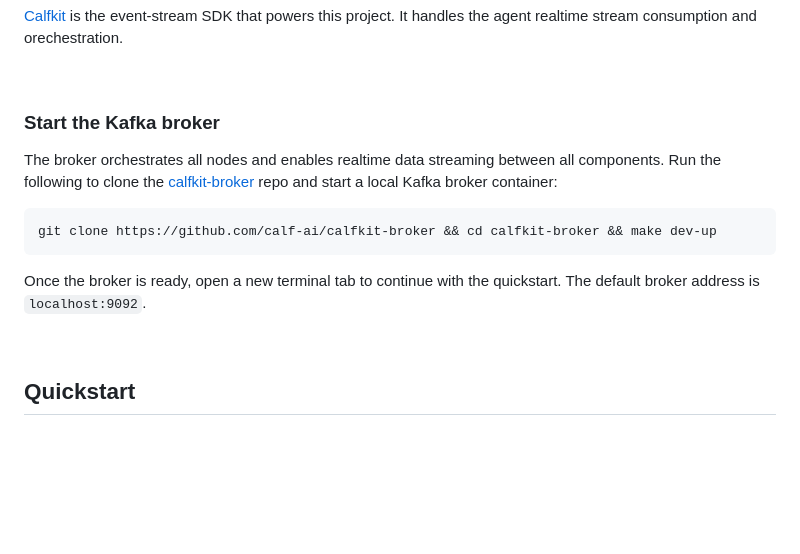
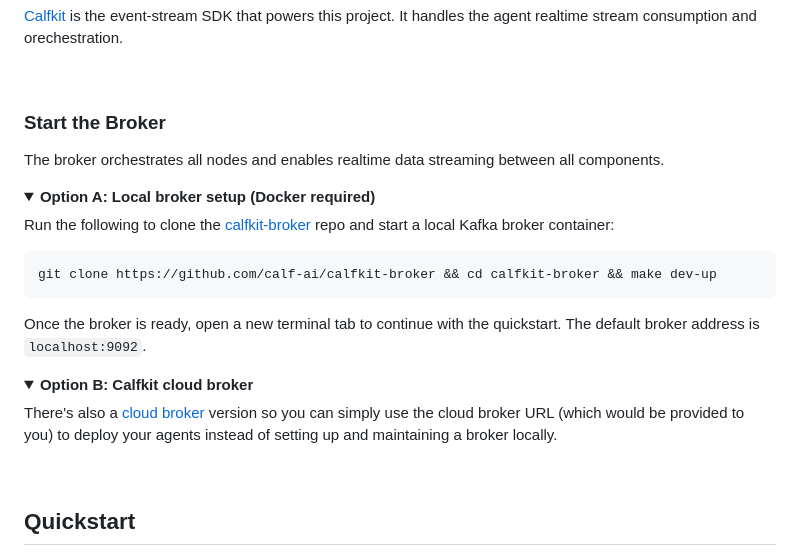
Before and after one commit to SSKITMan/crypto-daytrading-arena, a Markdown page: README.md, the part around the change. GitHub-like rendering; folded sections open; blank space fills up the shorter version.

Commit message:
update readme to include cloud broker as option

````diff
--- a/README.md
+++ b/README.md
@@ -74,15 +74,29 @@ uv add calfkit@latest
 
 <br>
 
-### Start the Kafka broker
+### Start the Broker
 
-The broker orchestrates all nodes and enables realtime data streaming between all components. Run the following to clone the [calfkit-broker](https://github.com/calf-ai/calfkit-broker) repo and start a local Kafka broker container:
+The broker orchestrates all nodes and enables realtime data streaming between all components.
+
+<details>
+<summary><strong>Option A: Local broker setup (Docker required)</strong></summary>
+
+Run the following to clone the [calfkit-broker](https://github.com/calf-ai/calfkit-broker) repo and start a local Kafka broker container:
 
 ```bash
 git clone https://github.com/calf-ai/calfkit-broker && cd calfkit-broker && make dev-up
 ```
 
 Once the broker is ready, open a new terminal tab to continue with the quickstart. The default broker address is `localhost:9092`.
+
+</details>
+
+<details>
+<summary><strong>Option B: Calfkit cloud broker</strong></summary>
+
+There's also a [cloud broker](https://github.com/calf-ai/calfkit-sdk?tab=readme-ov-file#%EF%B8%8F-calfkit-cloud-coming-soon) version so you can simply use the cloud broker URL (which would be provided to you) to deploy your agents instead of setting up and maintaining a broker locally.
+
+</details>
 
 <br>
 
````
